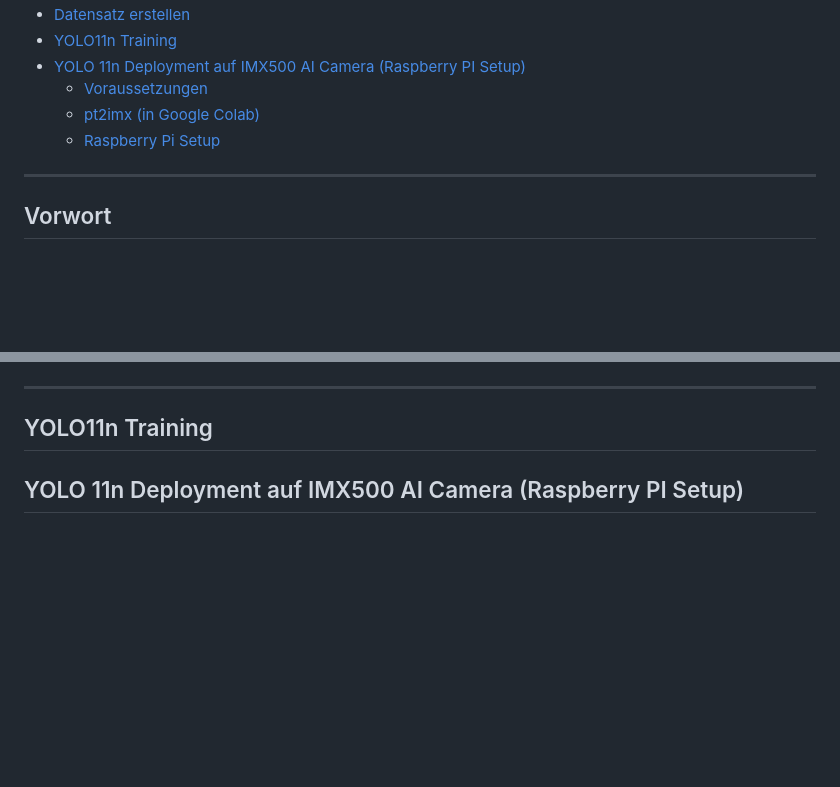
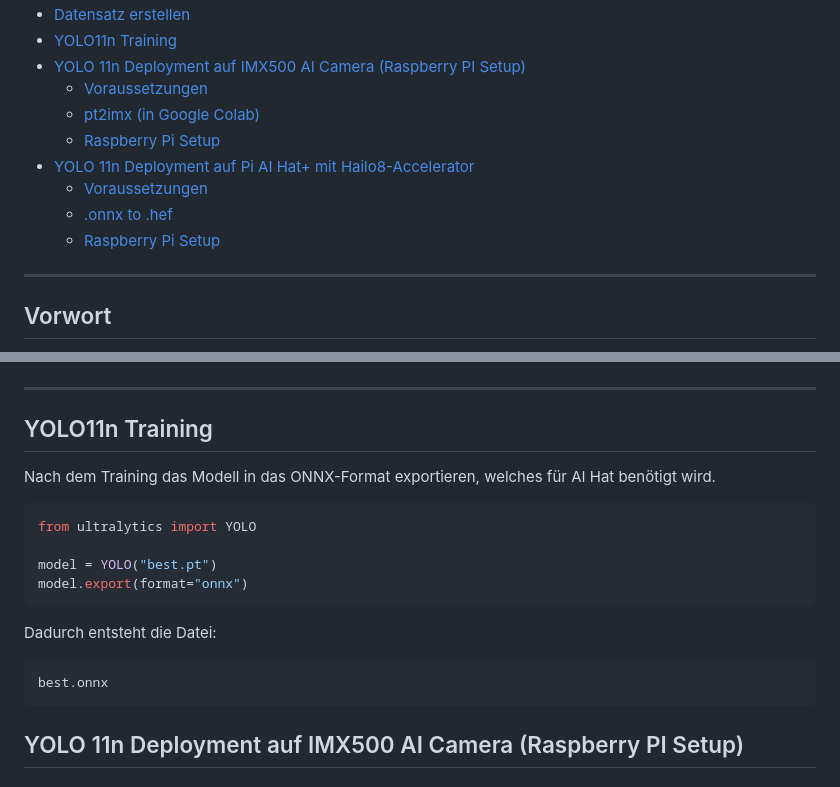
Before and after one commit to MikeMorelle/MikeMorelle.github.io, a Markdown page: docs/ai.md, 2 parts joined by grey strips. GitHub-like rendering; blank space fills up the shorter version.

````diff
--- a/docs/ai.md
+++ b/docs/ai.md
@@ -10,7 +10,10 @@
     - [Voraussetzungen](#voraussetzungen)
     - [pt2imx (in Google Colab)](#pt2imx-in-google-colab)
     - [Raspberry Pi Setup](#raspberry-pi-setup-aufm-pi-nicht-in-colab)
-
+- [YOLO 11n Deployment auf Pi AI Hat+ mit Hailo8-Accelerator](#yolo-11n-deployment-aufm-pi-ai-hat+-mit-hailo8-accelerator)
+    - [Voraussetzungen](#voraussetzungen)
+    - [.onnx to .hef](#.onnx-to-.hef)
+    - [Raspberry Pi Setup](#raspberry-pi-setup)
 ---
 
 ## Vorwort
@@ -92,6 +95,21 @@ Das Modell erkennt vier Objektklassen, denen jeweils ein Bedrohungsszenario zuge
 ---
 
 ## YOLO11n Training
+
+Nach dem Training das Modell in das ONNX-Format exportieren, welches für AI Hat benötigt wird.
+
+```python
+from ultralytics import YOLO
+
+model = YOLO("best.pt")
+model.export(format="onnx")
+```
+
+Dadurch entsteht die Datei:
+
+```text
+best.onnx
+```
 
 ## YOLO 11n Deployment auf IMX500 AI Camera (Raspberry PI Setup)
 
````
Also changed, not shown: other parts of docs/ai.md (+130 -0 lines).
